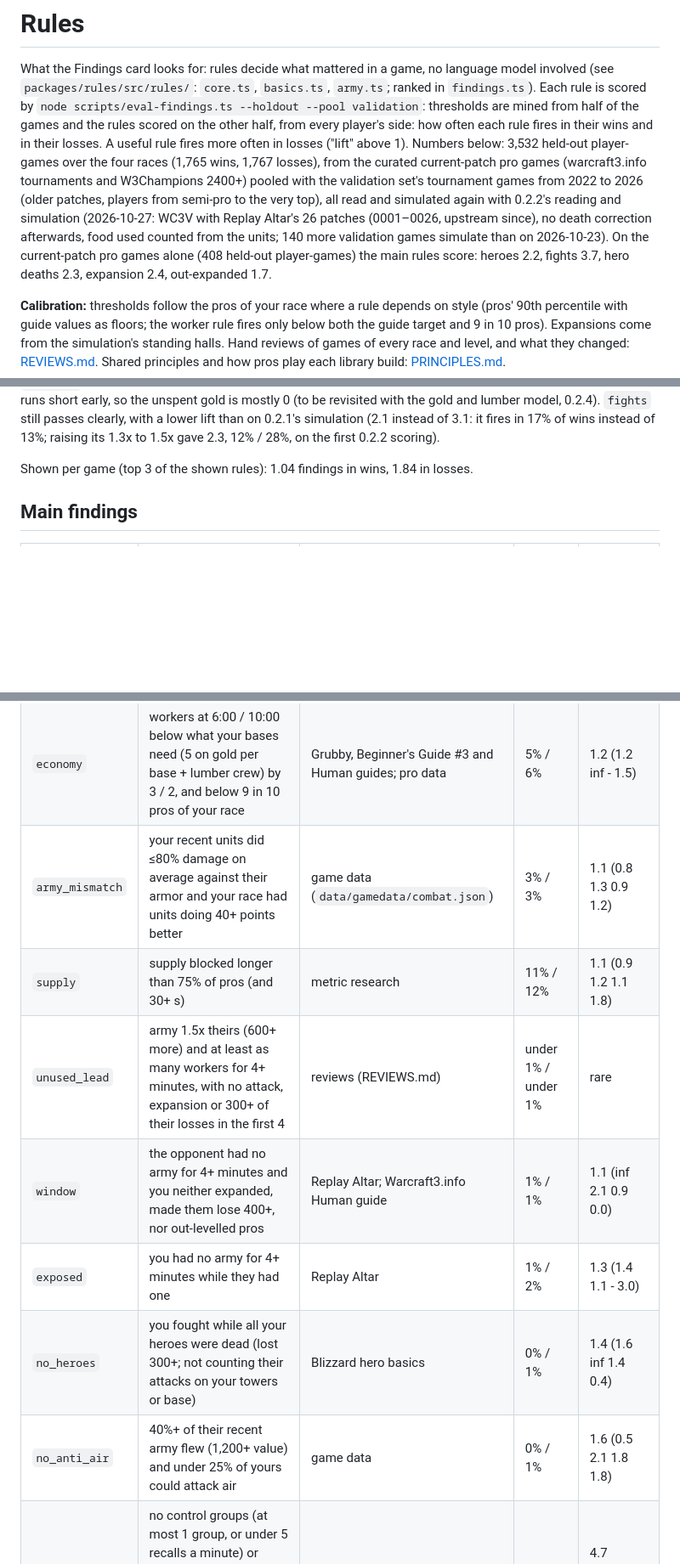
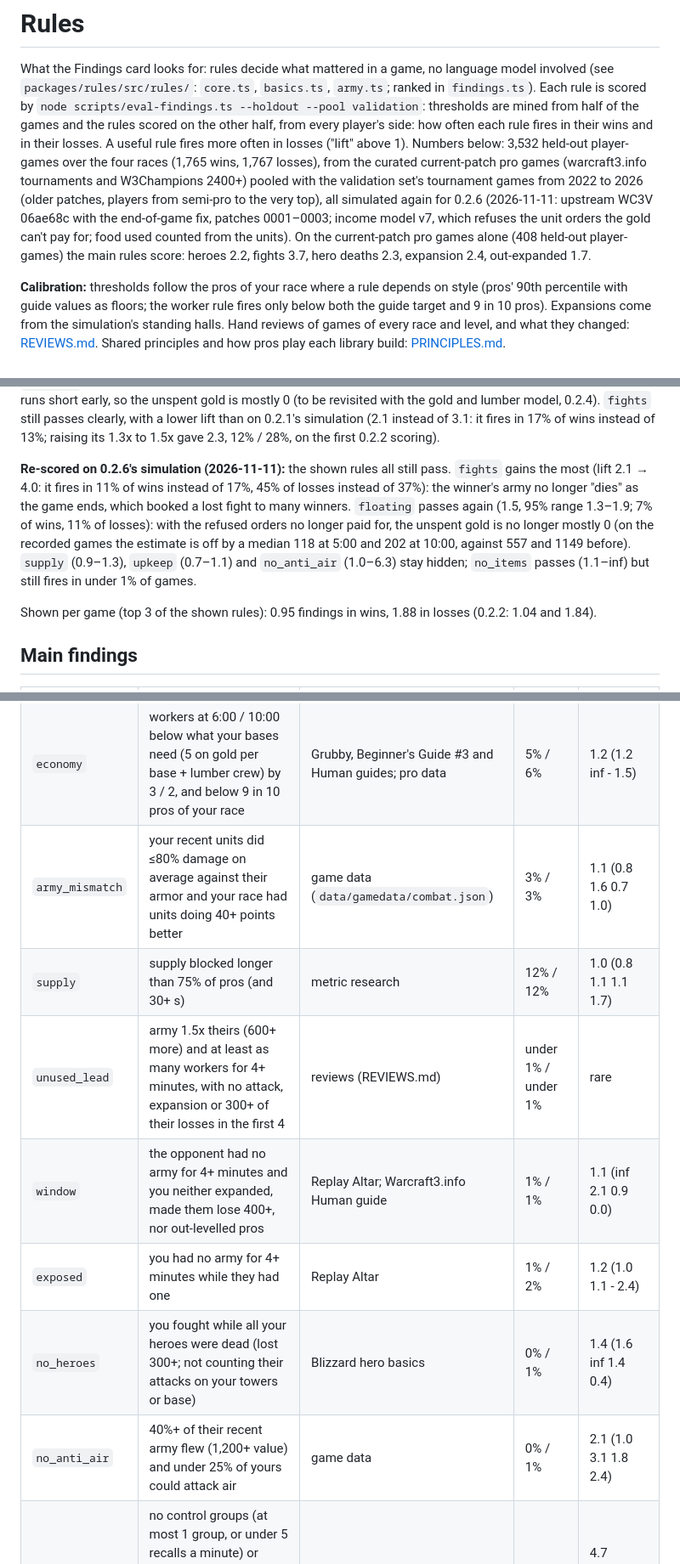
Before and after one commit to bubunuh/replay-altar, a Markdown page: docs/RULES.md, 3 parts joined by grey strips. Shown at 85% size. Rendered like a GitHub page; blank space fills up the shorter version.

Commit message:
RULES: every rule and strength scored again on the 0.2.6 simulation
The shown rules all pass; fights 2.1 -> 4.0 (the winner's army no longer dies at the end);
floating passes again (1.5, 1.3-1.9) with the income model v7; supply, upkeep and no_anti_air
stay hidden; no_items still rare. Every shown strength still passes.

Co-Authored-By: Claude Opus 5.5 <noreply@anthropic.com>

```diff
--- a/docs/RULES.md
+++ b/docs/RULES.md
@@ -8,9 +8,9 @@ in their wins and in their losses. A useful rule fires more often in losses ("li
 Numbers below: 3,532 held-out player-games over the four races (1,765 wins, 1,767 losses), from
 the curated current-patch pro games (warcraft3.info tournaments and W3Champions 2400+) pooled with
 the validation set's tournament games from 2022 to 2026 (older patches, players from semi-pro to
-the very top), all read and simulated again with 0.2.2's reading and simulation (2026-10-27:
-WC3V with Replay Altar's 26 patches (0001–0026, upstream since), no death correction afterwards, food used counted from the units;
-140 more validation games simulate than on 2026-10-23). On the current-patch pro games alone (408 held-out player-games) the main
+the very top), all simulated again for 0.2.6 (2026-11-11: upstream WC3V 06ae68c with the
+end-of-game fix, patches 0001–0003; income model v7, which refuses the unit orders the gold can't
+pay for; food used counted from the units). On the current-patch pro games alone (408 held-out player-games) the main
 rules score: heroes 2.2, fights 3.7, hero deaths 2.3, expansion 2.4, out-expanded 1.7.
 
 **Calibration:** thresholds follow the pros of your race where a rule depends on style (pros'
@@ -37,7 +37,16 @@ early, so the unspent gold is mostly 0 (to be revisited with the gold and lumber
 simulation (2.1 instead of 3.1: it fires in 17% of wins instead of 13%; raising its 1.3x to 1.5x
 gave 2.3, 12% / 28%, on the first 0.2.2 scoring).
 
-Shown per game (top 3 of the shown rules): 1.04 findings in wins, 1.84 in losses.
+**Re-scored on 0.2.6's simulation (2026-11-11):** the shown rules all still pass. `fights` gains
+the most (lift 2.1 → 4.0: it fires in 11% of wins instead of 17%, 45% of losses instead of 37%):
+the winner's army no longer "dies" as the game ends, which booked a lost fight to many winners.
+`floating` passes again (1.5, 95% range 1.3–1.9; 7% of wins, 11% of losses): with the refused
+orders no longer paid for, the unspent gold is no longer mostly 0 (on the recorded games the
+estimate is off by a median 118 at 5:00 and 202 at 10:00, against 557 and 1149 before).
+`supply` (0.9–1.3), `upkeep` (0.7–1.1) and `no_anti_air` (1.0–6.3) stay hidden; `no_items`
+passes (1.1–inf) but still fires in under 1% of games.
+
+Shown per game (top 3 of the shown rules): 0.95 findings in wins, 1.88 in losses (0.2.2: 1.04 and 1.84).
 
 ## Main findings
 
@@ -49,13 +58,13 @@ Shown per game (top 3 of the shown rules): 1.04 findings in wins, 1.84 in losses
 | `expansion` | no expansion in a 20+ minute game while the opponent expanded | Liquipedia: expand early when safe | 3% / 7% | 2.1 (2.1 1.5 2.5 3.1) |
 | `out_expanded` | they had more bases standing than you for 4+ minutes (whole game; was before 20:00 only: 12% / 21%) | reviews (REVIEWS.md); Grubby #3 (economy) | 13% / 21% | 1.6 (2.0 1.6 1.2 2.0) |
 | `economy` | workers at 6:00 / 10:00 below what your bases need (5 on gold per base + lumber crew) by 3 / 2, and below 9 in 10 pros of your race | Grubby, Beginner's Guide #3 and Human guides; pro data | 5% / 6% | 1.2 (1.2 inf - 1.5) |
-| `army_mismatch` | your recent units did ≤80% damage on average against their armor and your race had units doing 40+ points better | game data (`data/gamedata/combat.json`) | 3% / 3% | 1.1 (0.8 1.3 0.9 1.2) |
-| `supply` | supply blocked longer than 75% of pros (and 30+ s) | metric research | 11% / 12% | 1.1 (0.9 1.2 1.1 1.8) |
+| `army_mismatch` | your recent units did ≤80% damage on average against their armor and your race had units doing 40+ points better | game data (`data/gamedata/combat.json`) | 3% / 3% | 1.1 (0.8 1.6 0.7 1.0) |
+| `supply` | supply blocked longer than 75% of pros (and 30+ s) | metric research | 12% / 12% | 1.0 (0.8 1.1 1.1 1.7) |
 | `unused_lead` | army 1.5x theirs (600+ more) and at least as many workers for 4+ minutes, with no attack, expansion or 300+ of their losses in the first 4 | reviews (REVIEWS.md) | under 1% / under 1% | rare |
 | `window` | the opponent had no army for 4+ minutes and you neither expanded, made them lose 400+, nor out-levelled pros | Replay Altar; Warcraft3.info Human guide | 1% / 1% | 1.1 (inf 2.1 0.9 0.0) |
-| `exposed` | you had no army for 4+ minutes while they had one | Replay Altar | 1% / 2% | 1.3 (1.4 1.1 - 3.0) |
+| `exposed` | you had no army for 4+ minutes while they had one | Replay Altar | 1% / 2% | 1.2 (1.0 1.1 - 2.4) |
 | `no_heroes` | you fought while all your heroes were dead (lost 300+; not counting their attacks on your towers or base) | Blizzard hero basics | 0% / 1% | 1.4 (1.6 inf 1.4 0.4) |
-| `no_anti_air` | 40%+ of their recent army flew (1,200+ value) and under 25% of yours could attack air | game data | 0% / 1% | 1.6 (0.5 2.1 1.8 1.8) |
+| `no_anti_air` | 40%+ of their recent army flew (1,200+ value) and under 25% of yours could attack air | game data | 0% / 1% | 2.1 (1.0 3.1 1.8 2.4) |
 | `mechanics` | no control groups (at most 1 group, or under 5 recalls a minute) or under 15% of selections by hotkey: limits below 99 in 100 tournament player-games; shown whenever it fires | tournament data (8,294 player-games) | 0% / 1% | 4.7 (shown whatever the lift) |
 
 ## Basics (beginner mistakes, ranked below the main findings)
```
Also changed, not shown: other parts of docs/RULES.md (+9 -4 lines).
